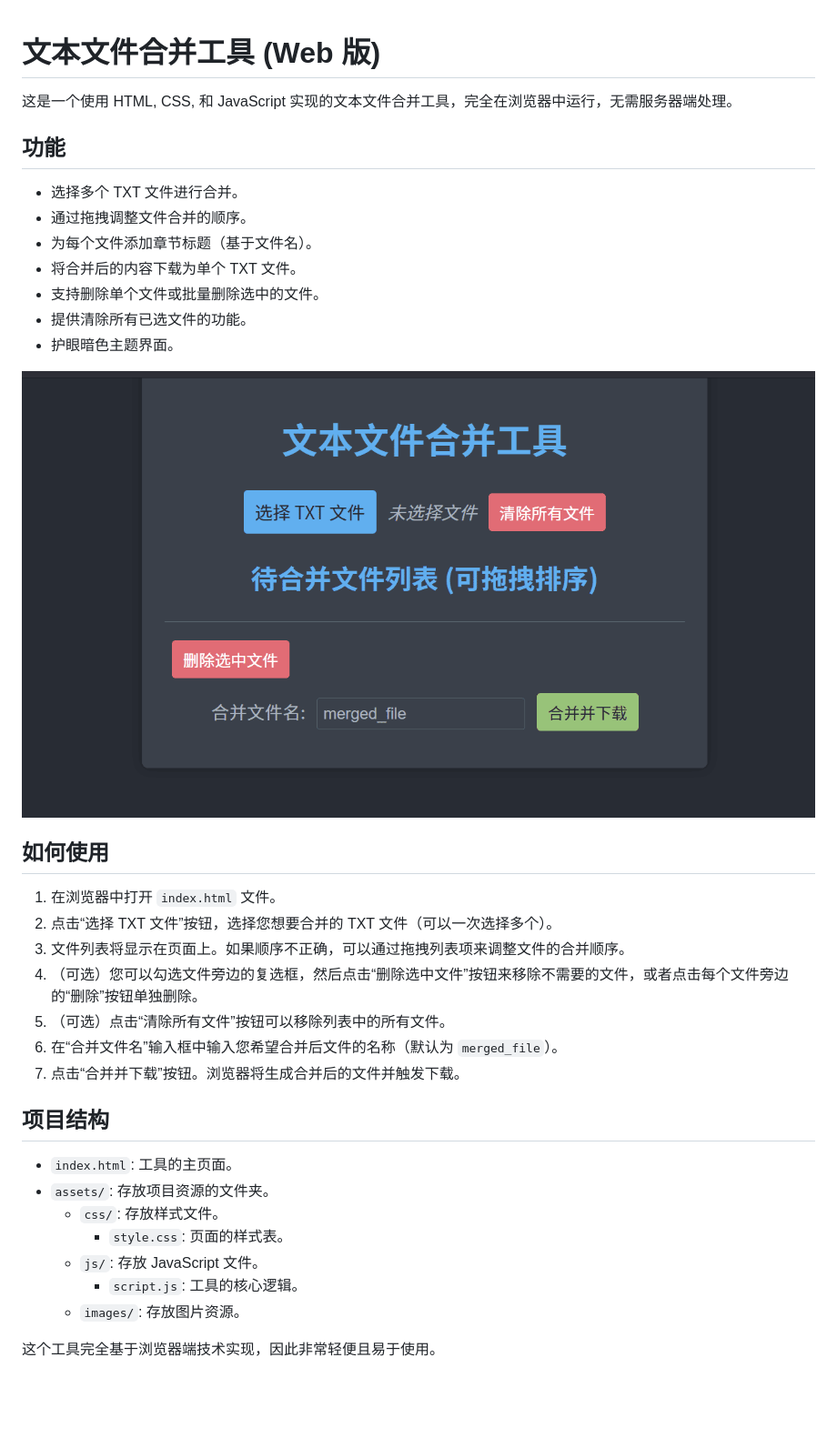
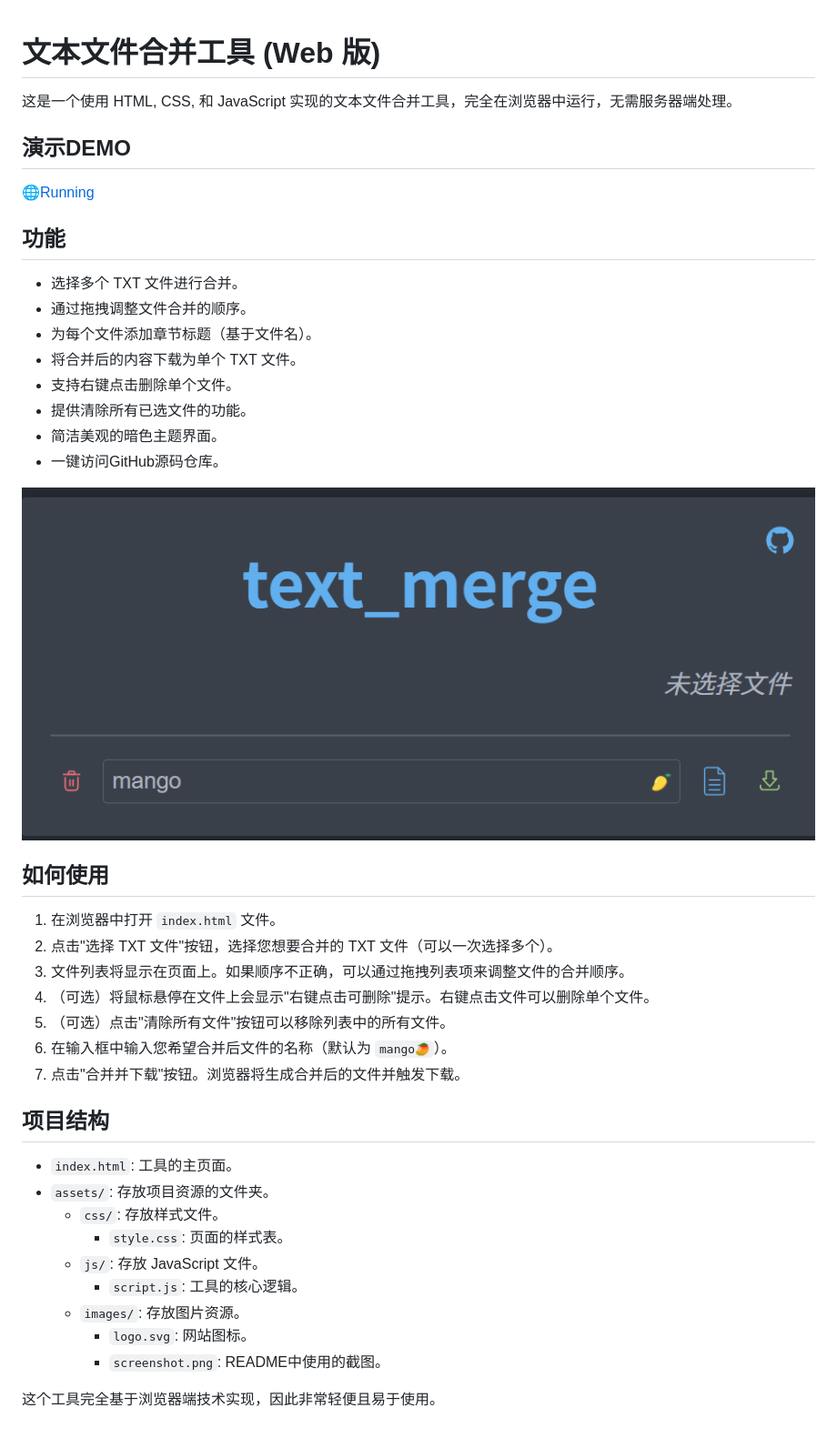
Before and after one commit to uuzp/text_merge, a Markdown page: README.md, the part around the change. Shown: that part at 91% size. Rendered like a GitHub page; pictures changed too: assets/images/screenshot.png; blank space fills up the shorter version.

```diff
--- a/README.md
+++ b/README.md
@@ -2,27 +2,30 @@
 
 这是一个使用 HTML, CSS, 和 JavaScript 实现的文本文件合并工具，完全在浏览器中运行，无需服务器端处理。
 
+## 演示DEMO
+[🌐Running](https://uuzp.github.io/text_merge/)
 ## 功能
 
 *   选择多个 TXT 文件进行合并。
 *   通过拖拽调整文件合并的顺序。
 *   为每个文件添加章节标题（基于文件名）。
 *   将合并后的内容下载为单个 TXT 文件。
-*   支持删除单个文件或批量删除选中的文件。
+*   支持右键点击删除单个文件。
 *   提供清除所有已选文件的功能。
-*   护眼暗色主题界面。
+*   简洁美观的暗色主题界面。
+*   一键访问GitHub源码仓库。
 
 ![界面截图](assets/images/screenshot.png)
 
 ## 如何使用
 
 1.  在浏览器中打开 `index.html` 文件。
-2.  点击“选择 TXT 文件”按钮，选择您想要合并的 TXT 文件（可以一次选择多个）。
+2.  点击"选择 TXT 文件"按钮，选择您想要合并的 TXT 文件（可以一次选择多个）。
 3.  文件列表将显示在页面上。如果顺序不正确，可以通过拖拽列表项来调整文件的合并顺序。
-4.  （可选）您可以勾选文件旁边的复选框，然后点击“删除选中文件”按钮来移除不需要的文件，或者点击每个文件旁边的“删除”按钮单独删除。
-5.  （可选）点击“清除所有文件”按钮可以移除列表中的所有文件。
-6.  在“合并文件名”输入框中输入您希望合并后文件的名称（默认为 `merged_file`）。
-7.  点击“合并并下载”按钮。浏览器将生成合并后的文件并触发下载。
+4.  （可选）将鼠标悬停在文件上会显示"右键点击可删除"提示。右键点击文件可以删除单个文件。
+5.  （可选）点击"清除所有文件"按钮可以移除列表中的所有文件。
+6.  在输入框中输入您希望合并后文件的名称（默认为 `mango🥭`）。
+7.  点击"合并并下载"按钮。浏览器将生成合并后的文件并触发下载。
 
 ## 项目结构
 
@@ -33,5 +36,7 @@
     *   `js/`: 存放 JavaScript 文件。
         *   `script.js`: 工具的核心逻辑。
     *   `images/`: 存放图片资源。
+        *   `logo.svg`: 网站图标。
+        *   `screenshot.png`: README中使用的截图。
 
 这个工具完全基于浏览器端技术实现，因此非常轻便且易于使用。
```
Also changed, not shown: 5 other files.
